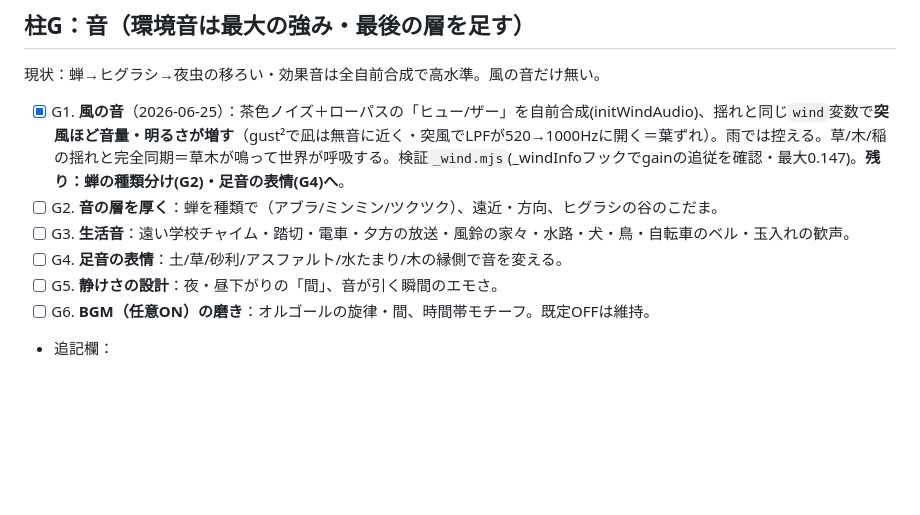
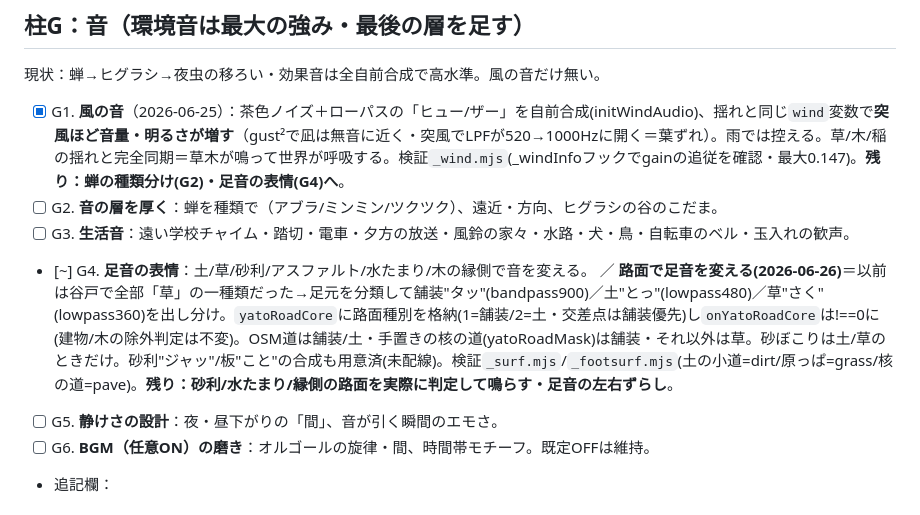
Before and after one commit to yuya591-ux/hitonatsu, a Markdown page: QUALITY_ROADMAP.md, the part around the change. GitHub-like rendering; blank space fills up the shorter version.

Commit message:
ロードマップ追記：G4 足音を路面で変える（舗装/土/草）
Co-Authored-By: Claude Opus 4.8 <noreply@anthropic.com>

```diff
--- a/QUALITY_ROADMAP.md
+++ b/QUALITY_ROADMAP.md
@@ -149,7 +149,7 @@
 - [x] G1. **風の音**（2026-06-25）：茶色ノイズ＋ローパスの「ヒュー/ザー」を自前合成(initWindAudio)、揺れと同じ`wind`変数で**突風ほど音量・明るさが増す**（gust²で凪は無音に近く・突風でLPFが520→1000Hzに開く＝葉ずれ）。雨では控える。草/木/稲の揺れと完全同期＝草木が鳴って世界が呼吸する。検証`_wind.mjs`(_windInfoフックでgainの追従を確認・最大0.147)。**残り：蝉の種類分け(G2)・足音の表情(G4)へ**。
 - [ ] G2. **音の層を厚く**：蝉を種類で（アブラ/ミンミン/ツクツク）、遠近・方向、ヒグラシの谷のこだま。
 - [ ] G3. **生活音**：遠い学校チャイム・踏切・電車・夕方の放送・風鈴の家々・水路・犬・鳥・自転車のベル・玉入れの歓声。
-- [ ] G4. **足音の表情**：土/草/砂利/アスファルト/水たまり/木の縁側で音を変える。
+- [~] G4. **足音の表情**：土/草/砂利/アスファルト/水たまり/木の縁側で音を変える。 ／ **路面で足音を変える(2026-06-26)**＝以前は谷戸で全部「草」の一種類だった→足元を分類して舗装"タッ"(bandpass900)／土"とっ"(lowpass480)／草"さく"(lowpass360)を出し分け。`yatoRoadCore`に路面種別を格納(1=舗装/2=土・交差点は舗装優先)し`onYatoRoadCore`は!==0に(建物/木の除外判定は不変)。OSM道は舗装/土・手置きの核の道(yatoRoadMask)は舗装・それ以外は草。砂ぼこりは土/草のときだけ。砂利"ジャッ"/板"こと"の合成も用意済(未配線)。検証`_surf.mjs`/`_footsurf.mjs`(土の小道=dirt/原っぱ=grass/核の道=pave)。**残り：砂利/水たまり/縁側の路面を実際に判定して鳴らす・足音の左右ずらし**。
 - [ ] G5. **静けさの設計**：夜・昼下がりの「間」、音が引く瞬間のエモさ。
 - [ ] G6. **BGM（任意ON）の磨き**：オルゴールの旋律・間、時間帯モチーフ。既定OFFは維持。
 - 追記欄：
```
